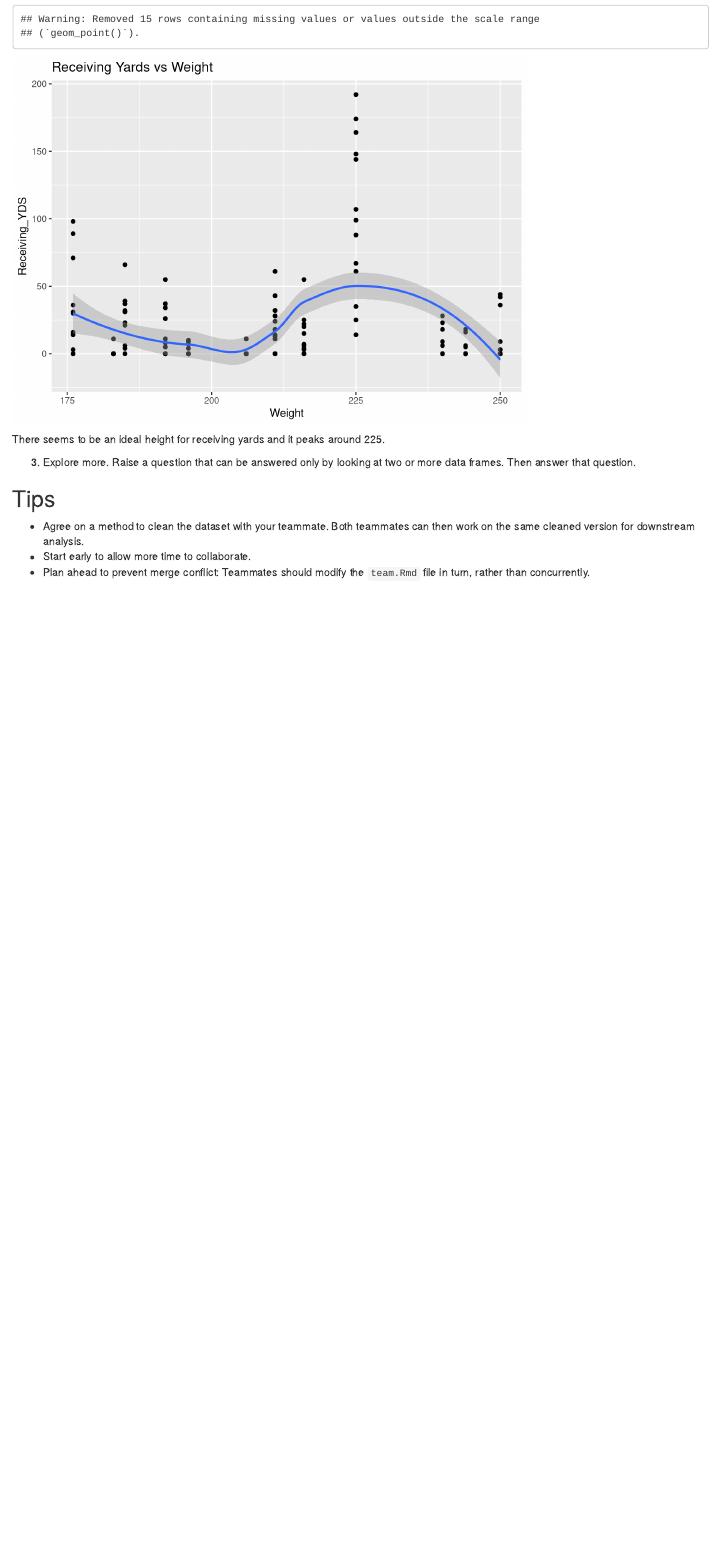
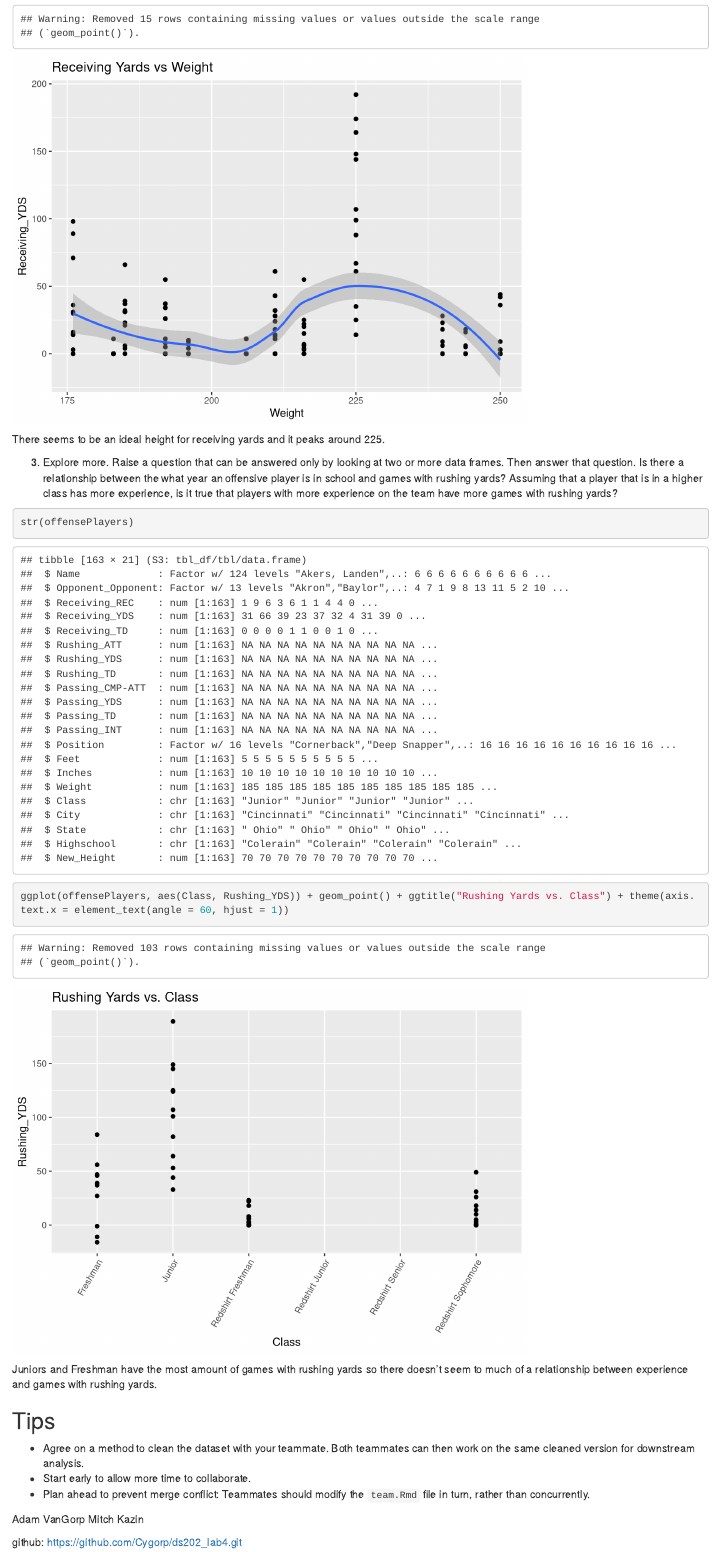
Before and after one commit to Cygorp/ds202_lab4, an R Markdown document (team.Rmd): the page in a window 1100 px wide, from 10550 px down. Rendered offline with R 4.5, knitr and Pandoc, with nearby package versions; some code elsewhere in the file could not run offline.

Commit message:
finished lab

````diff
--- a/team.Rmd
+++ b/team.Rmd
@@ -198,8 +198,19 @@ ggplot(offensePlayers, aes(Weight, Receiving_YDS)) + geom_point() + geom_smooth(
 There seems to be an ideal height for receiving yards and it peaks around 225.
 
 3. Explore more. Raise a question that can be answered only by looking at two or more data frames. Then answer that question.
+Is there a relationship between the what year an offensive player is in school and games with rushing yards? Assuming that a player that is in a higher class has more experience, is it true that players with more experience on the team have more games with rushing yards?
+``` {r}
+str(offensePlayers)
+ggplot(offensePlayers, aes(Class, Rushing_YDS)) + geom_point() + ggtitle("Rushing Yards vs. Class") + theme(axis.text.x = element_text(angle = 60, hjust = 1))
+```
+Juniors and Freshman have the most amount of games with rushing yards so there doesn't seem to much of a relationship between experience and games with rushing yards.
 
 ## Tips
 - Agree on a method to clean the dataset with your teammate. Both teammates can then work on the same cleaned version for downstream analysis.
 - Start early to allow more time to collaborate.
 - Plan ahead to prevent merge conflict: Teammates should modify the `team.Rmd` file in turn, rather than concurrently.
+
+Adam VanGorp
+Mitch Kazin
+
+github: https://github.com/Cygorp/ds202_lab4.git
````
